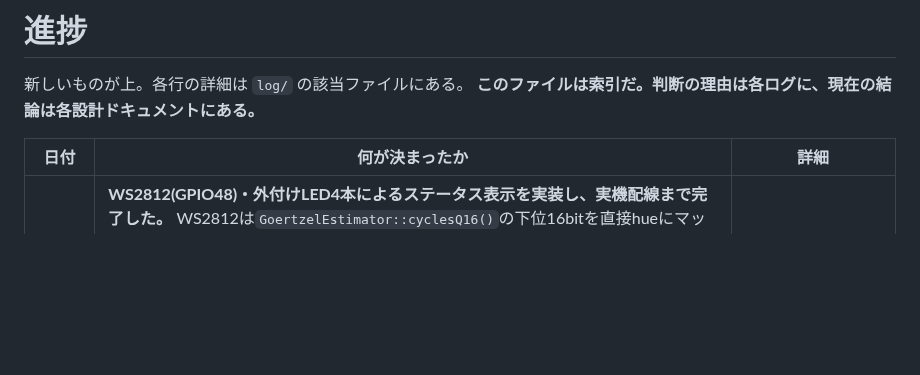
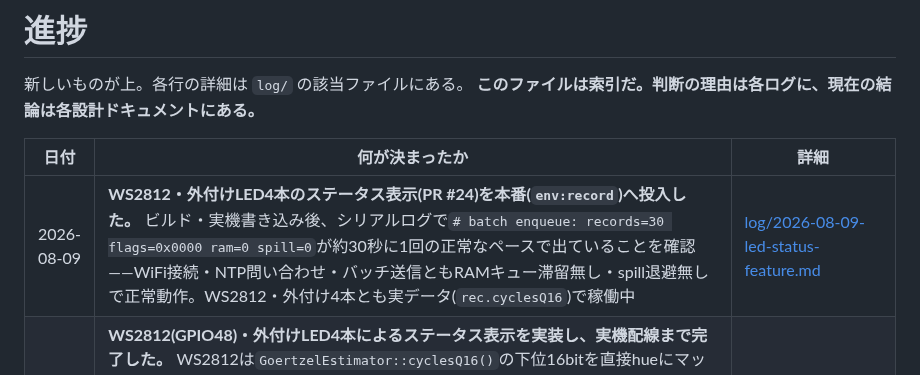
Before and after one commit to nna774/Electabuzz, a Markdown page: docs/progress.md, the part around the change. GitHub-like rendering; blank space fills up the shorter version.

```diff
--- a/docs/progress.md
+++ b/docs/progress.md
@@ -5,6 +5,7 @@
 
 | 日付 | 何が決まったか | 詳細 |
 |---|---|---|
+| 2026-08-09 | **WS2812・外付けLED4本のステータス表示(PR #24)を本番(`env:record`)へ投入した。** ビルド・実機書き込み後、シリアルログで`# batch enqueue: records=30 flags=0x0000 ram=0 spill=0`が約30秒に1回の正常なペースで出ていることを確認——WiFi接続・NTP問い合わせ・バッチ送信ともRAMキュー滞留無し・spill退避無しで正常動作。WS2812・外付け4本とも実データ(`rec.cyclesQ16`)で稼働中 | [log/2026-08-09-led-status-feature.md](log/2026-08-09-led-status-feature.md) |
 | 2026-08-09 | **WS2812(GPIO48)・外付けLED4本によるステータス表示を実装し、実機配線まで完了した。** WS2812は`GoertzelEstimator::cyclesQ16()`の下位16bitを直接hueにマップする方式(実機のシンクロスコープと同じ挙動——基準周波数ぴったりなら色が静止、ずれている間だけ回転する)に確定、`gain=20`で感度を底上げした。外付け4本(GPIO4/5/6/7、緑=NTPロック/黄=spill滞留/青=fast-slow符号/赤=WiFi切断)も実配線・点灯確認済み(220〜330Ω)。新規lib`firmware/lib/LedStatus/`(テスト付き)と新規env`env:ledtest`(WiFi/I2S/NTP無しで合成波による目視確認)を追加、`NAMZ_GRIDFREQ_RECORD`へ測定ロジックに影響しない副作用として統合した | [log/2026-08-09-led-status-feature.md](log/2026-08-09-led-status-feature.md) |
 | 2026-08-09 | **母艦のLED4個・ボタン2個の正体を実機テストで確定した。** シルクに手掛かりが無いクローン基板だったので、使い捨てスケッチでGPIOを直接操作して特定した。白い正方形パッケージは**WS2812アドレッサブルRGB LED(GPIO48)**で、`neopixelWrite()`で自在に制御できることを確認。残る2個(常時点灯の電源LEDの隣)は**USB-UARTブリッジのTX/RXアクティビティ表示でGPIO非接続**、ファームからの制御は不可能と判明(通信バーストで点灯・沈黙で消灯を確認)。**副産物として、積み残しだった「BOOTボタン(GPIO0)がpost-boot後に読めるか」の実機確認も完了**——押下・離しの両方を正しく検出できた。調査用コードはコミットせず元に戻した | [log/2026-08-09-led-button-hardware-probe.md](log/2026-08-09-led-button-hardware-probe.md) |
 | 2026-08-09 | **バッチ境界の針ノイズ対策(PR #21)を実機・実クラウドへ投入し、効果を実機で確認した。** `terraform apply`(0 add/2 change)とfirmware焼き直しを実行、起動から約17分でNTPロック(`session_id=13`)することを実機で確認した。ロック直後のセッション(34境界)で検証すると、**実測dt(旧)は最大29Hzという桁違いの異常**(NOMINAL→NTP遷移でバッチ起点の計算方法が切り替わる瞬間に起きたと推測)を起こしていたが、**理論値dt(新)は異常0件・最大5.9mHzに収まった**。前回検証した成熟した回帰(session_id=8)よりも遷移直後の方が対策の効果がより劇的に表れた | [log/2026-08-09-batch-boundary-jump-fix-deploy.md](log/2026-08-09-batch-boundary-jump-fix-deploy.md) |
```
Also changed, not shown: docs/log/2026-08-09-led-status-feature.md (+14 -0 lines).
